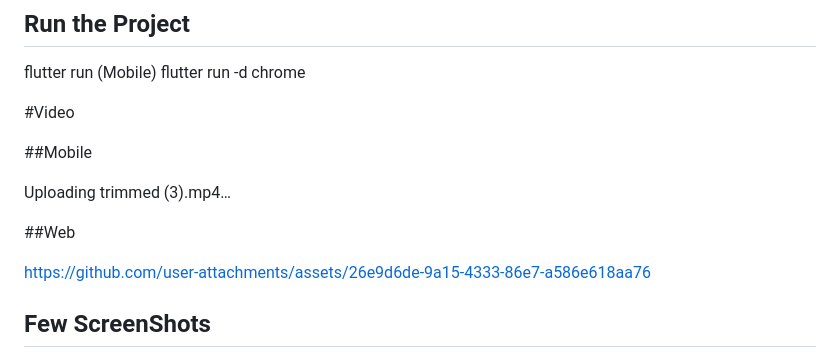
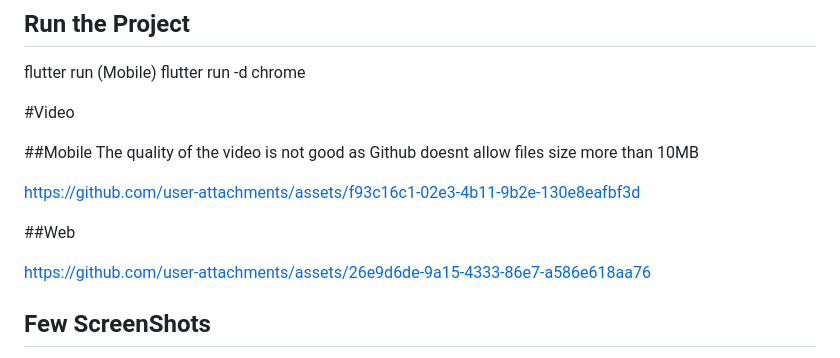
Before and after one commit to RushaliNaik98/kanban_demo, a Markdown page: README.md, the part around the change printed below. Rendered like a GitHub page.

```diff
--- a/README.md
+++ b/README.md
@@ -59,19 +60,14 @@ flutter run -d chrome
 #Video
 
 ##Mobile
+The quality of the video is not good as Github doesnt allow files size more than 10MB
 
-
-Uploading trimmed (3).mp4…
-
+https://github.com/user-attachments/assets/f93c16c1-02e3-4b11-9b2e-130e8eafbf3d
 
 
 ##Web
 
-
 https://github.com/user-attachments/assets/26e9d6de-9a15-4333-86e7-a586e618aa76
-
-
-
 
 
 ## Few ScreenShots
```
Also changed, not shown: other parts of README.md (+1 -0 lines).
